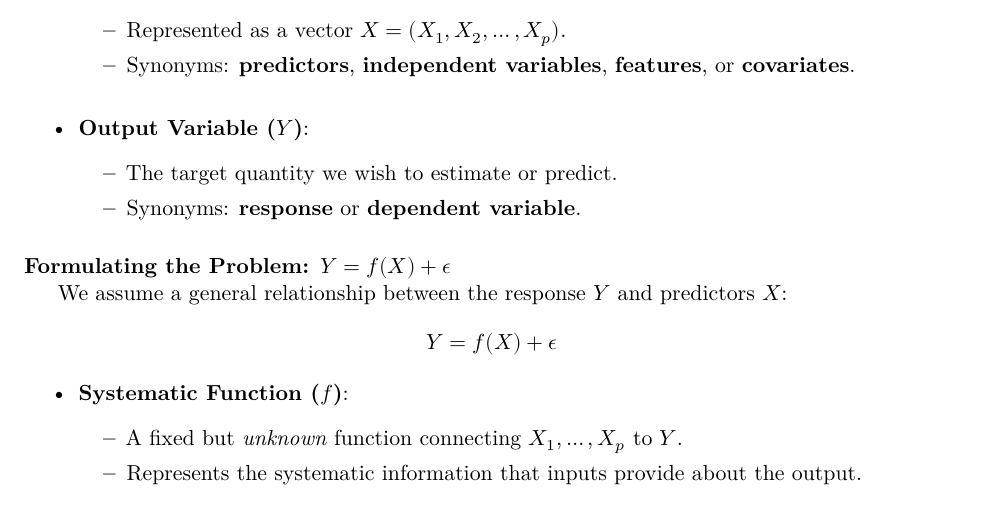
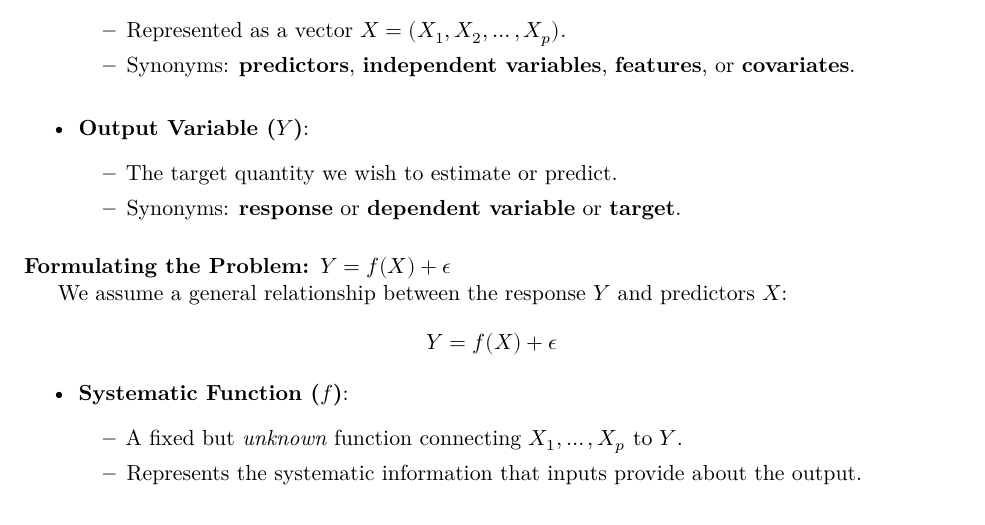
Before and after one commit to ami-null/applied-ml, a LaTeX document (01_intro/01_intro_article.tex, which reads 01_intro/01_intro_contents.tex): part of page 2 of 6, cut so that both start at the same text. Compiled offline with XeLaTeX.

Commit message:
minor changes

```diff
--- a/01_intro/01_intro_contents.tex
+++ b/01_intro/01_intro_contents.tex
@@ -69,7 +69,7 @@
         \item \textbf{Output Variable ($Y$)}:
         \begin{itemize}
             \item The target quantity we wish to estimate or predict.
-            \item Synonyms: \textbf{response} or \textbf{dependent variable}.
+            \item Synonyms: \textbf{response} or \textbf{dependent variable} or \textbf{target}.
         \end{itemize}
     \end{itemize}
 \end{frame}
```
Also changed, not shown: 01_intro/01_intro_presentation.pdf.
